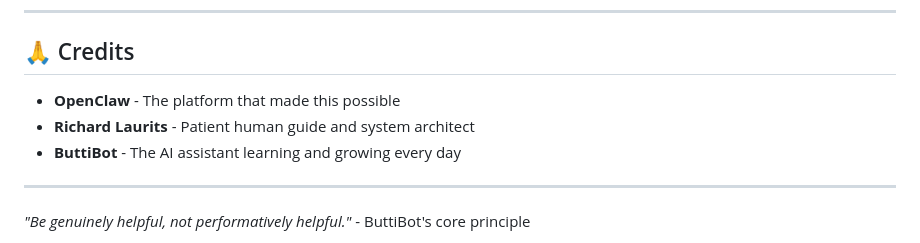
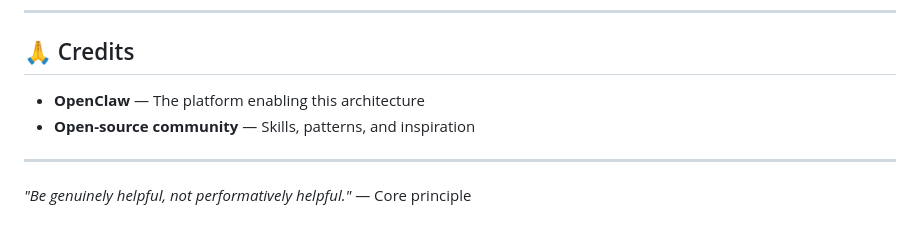
Before and after one commit to richardlaurits/butti-journey, a Markdown page: README.md, the part around one of its changes. Rendered like a GitHub page.

```diff
--- a/README.md
+++ b/README.md
@@ -144,11 +155,10 @@ All personal data, API keys, passwords, and detailed configurations are stored i
 
 ## 🙏 Credits
 
-- **OpenClaw** - The platform that made this possible
-- **Richard Laurits** - Patient human guide and system architect
-- **ButtiBot** - The AI assistant learning and growing every day
+- **OpenClaw** — The platform enabling this architecture
+- **Open-source community** — Skills, patterns, and inspiration
 
 ---
 
-*"Be genuinely helpful, not performatively helpful."* - ButtiBot's core principle
+*"Be genuinely helpful, not performatively helpful."* — Core principle
 
```
Also changed, not shown: other parts of README.md (+88 -77 lines).
